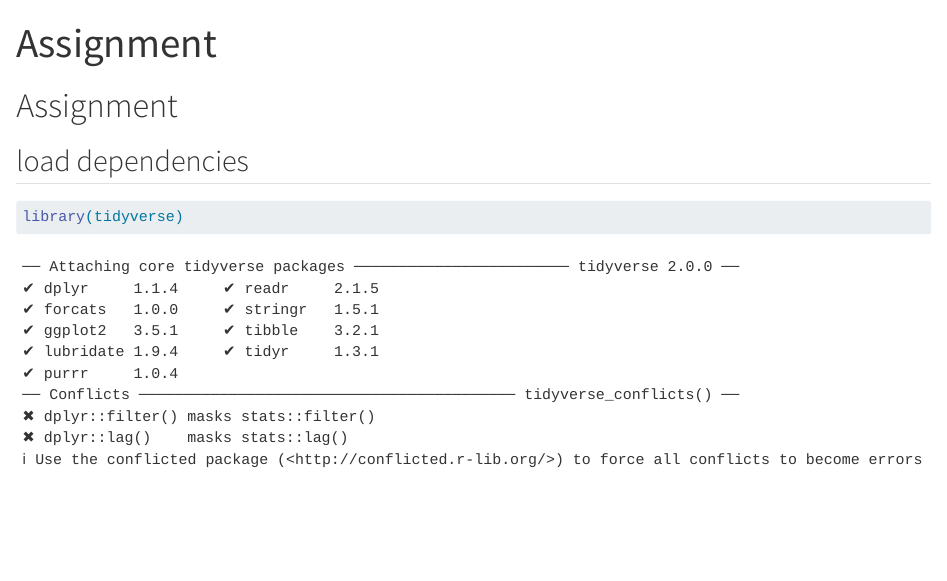
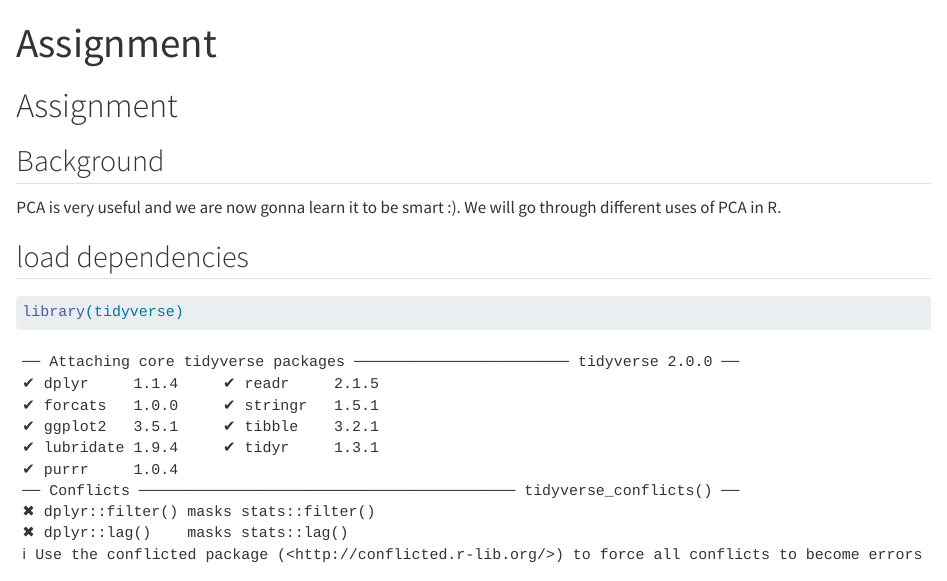
Before and after one commit to rforbiodatascience25/group11_26, a Quarto document (Assignment.qmd): the page in a window 1100 px wide, from its top. Rendered offline with R 4.5, knitr and Pandoc in place of Quarto, with nearby package versions.

Commit message:
Add background

````diff
--- a/Assignment.qmd
+++ b/Assignment.qmd
@@ -5,6 +5,10 @@ format: html
 
 # Assignment
 
+## Background
+
+PCA is very useful and we are now gonna learn it to be smart :). We will go through different uses of PCA in R.
+
 ## load dependencies
 
 ```{r}
````
